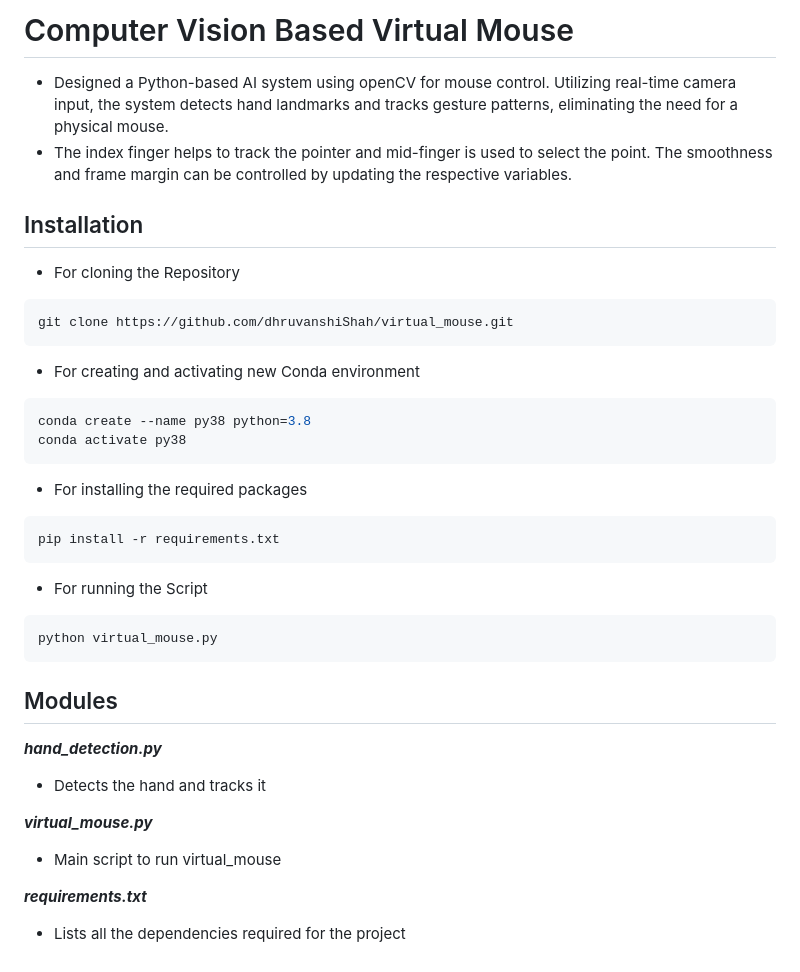
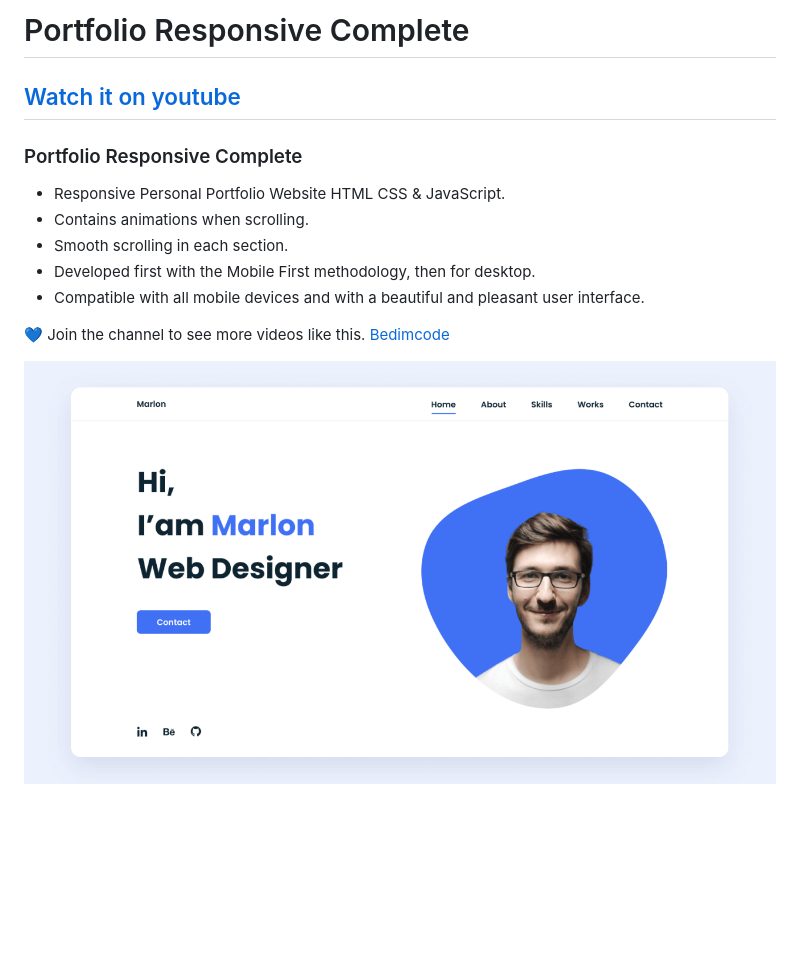
Before and after one commit to dhruvanshiShah/virtual_mouse, a Markdown page: README.md, the part around the change. GitHub-like rendering; pictures changed too: preview.png (added); blank space fills up the shorter version.

`````diff
--- a/README.md
+++ b/README.md
@@ -1,31 +1,13 @@
-# Computer Vision Based Virtual Mouse
-- Designed a Python-based AI system using openCV for mouse control. Utilizing real-time camera input, the system detects hand landmarks and tracks gesture patterns, eliminating the need for a physical mouse.
-- The index finger helps to track the pointer and mid-finger is used to select the point. The smoothness and frame margin can be controlled by updating the respective variables.
+# Portfolio Responsive Complete
+## [Watch it on youtube](https://youtu.be/AKNvTxWOdKw)
+### Portfolio Responsive Complete
 
-## Installation
-- For cloning the Repository
-````bash
-git clone https://github.com/dhruvanshiShah/virtual_mouse.git
-````
-- For creating and activating new Conda environment
-````bash
-conda create --name py38 python=3.8
-conda activate py38
-````
-- For installing the required packages
-````bash
-pip install -r requirements.txt
-````
-- For running the Script
-````bash
-python virtual_mouse.py
-````
-## Modules
-_**hand_detection.py**_
-- Detects the hand and tracks it <br>
+- Responsive Personal Portfolio Website HTML CSS & JavaScript.
+- Contains animations when scrolling.
+- Smooth scrolling in each section.
+- Developed first with the Mobile First methodology, then for desktop.
+- Compatible with all mobile devices and with a beautiful and pleasant user interface.
 
-_**virtual_mouse.py**_
-- Main script to run virtual_mouse<br>
+💙 Join the channel to see more videos like this. [Bedimcode](https://www.youtube.com/@Bedimcode)
 
-_**requirements.txt**_<br>
-- Lists all the dependencies required for the project
+![preview img](/preview.png)
`````
Also changed, not shown: 1 other file.
